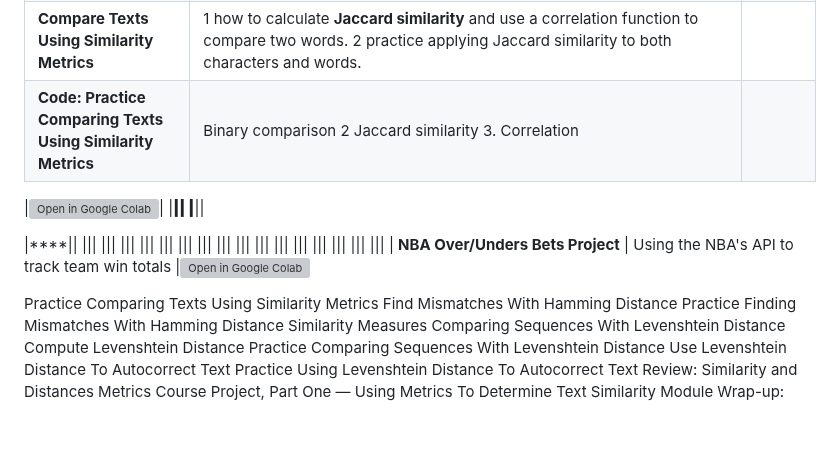
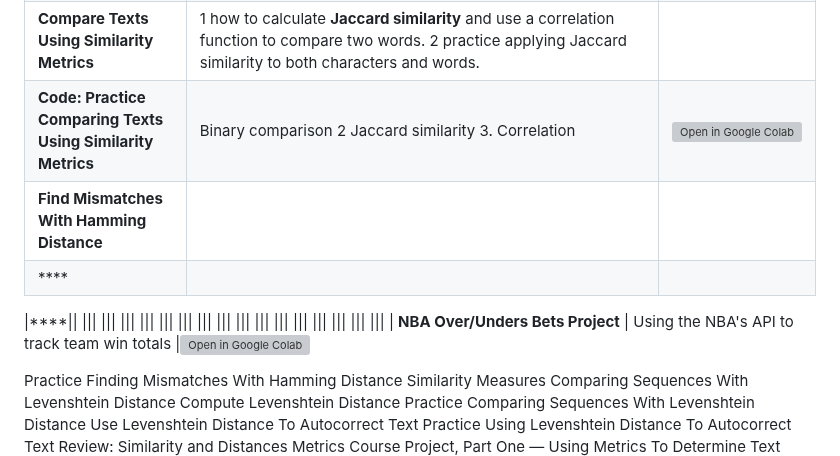
Before and after one commit to matsunagateitoku/stdp-class, a Markdown page: README.md, the part around the change. Rendered like a GitHub page; blank space fills up the shorter version; grey boxes are pictures that could not be loaded.

```diff
--- a/README.md
+++ b/README.md
@@ -72,12 +72,8 @@ Course Transcript
 | **Module Intro**   | - become familiar with two major similarity measures: lexical and semantic similarity practice evaluating the similarity between words by computing the distance virus identification and spell-check problems using the Hamming and Levenshtein distance metrics    Measuring the similarity between words in this module will prepare you for the document categorization     |  |
 |**Vid: pare Texts Using Similarity Metrics**|lexical similarity, which is based on syntax, structure, and content, is commonly used for autocomplete and spell check applications. Semantic similarity, by contrast, uses context to evaluate the similarity in meaning between words or documents.|
 |**Compare Texts Using Similarity Metrics**|1 how to calculate **Jaccard similarity** and use a correlation function to compare two words. 2 practice applying Jaccard similarity to both characters and words.|
-|**Code: Practice Comparing Texts Using Similarity Metrics**|Binary comparison 2 Jaccard similarity 3. Correlation
-
-
-
-|[![Open in Google Colab](https://colab.research.google.com/assets/colab-badge.svg)](https://colab.research.google.com/github/matsunagateitoku/Portfolio/blob/main/notebooks/NBA_OU.ipynb)|
-|****||
+|**Code: Practice Comparing Texts Using Similarity Metrics**|Binary comparison 2 Jaccard similarity 3. Correlation |[![Open in Google Colab](https://colab.research.google.com/assets/colab-badge.svg)](https://colab.research.google.com/github/matsunagateitoku/Portfolio/blob/main/notebooks/4.1.1.Practice_Comparing_Texts.ipynbNBA_OU.ipynb)|
+|**Find Mismatches With Hamming Distance**||
 |****||
 
 
@@ -105,8 +101,8 @@ Course Transcript
 
 
 
-Practice Comparing Texts Using Similarity Metrics
-Find Mismatches With Hamming Distance
+
+
 Practice Finding Mismatches With Hamming Distance
 Similarity Measures
 Comparing Sequences With Levenshtein Distance
```
